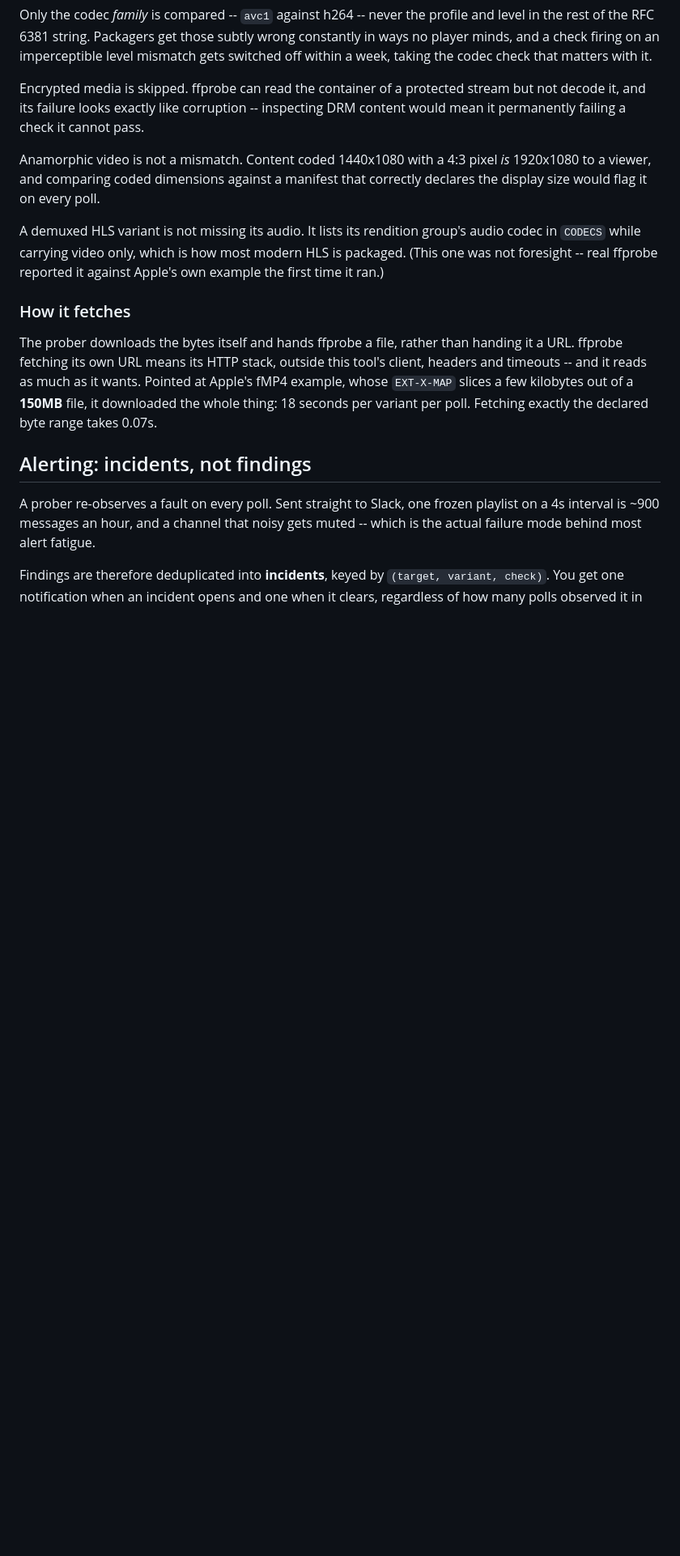
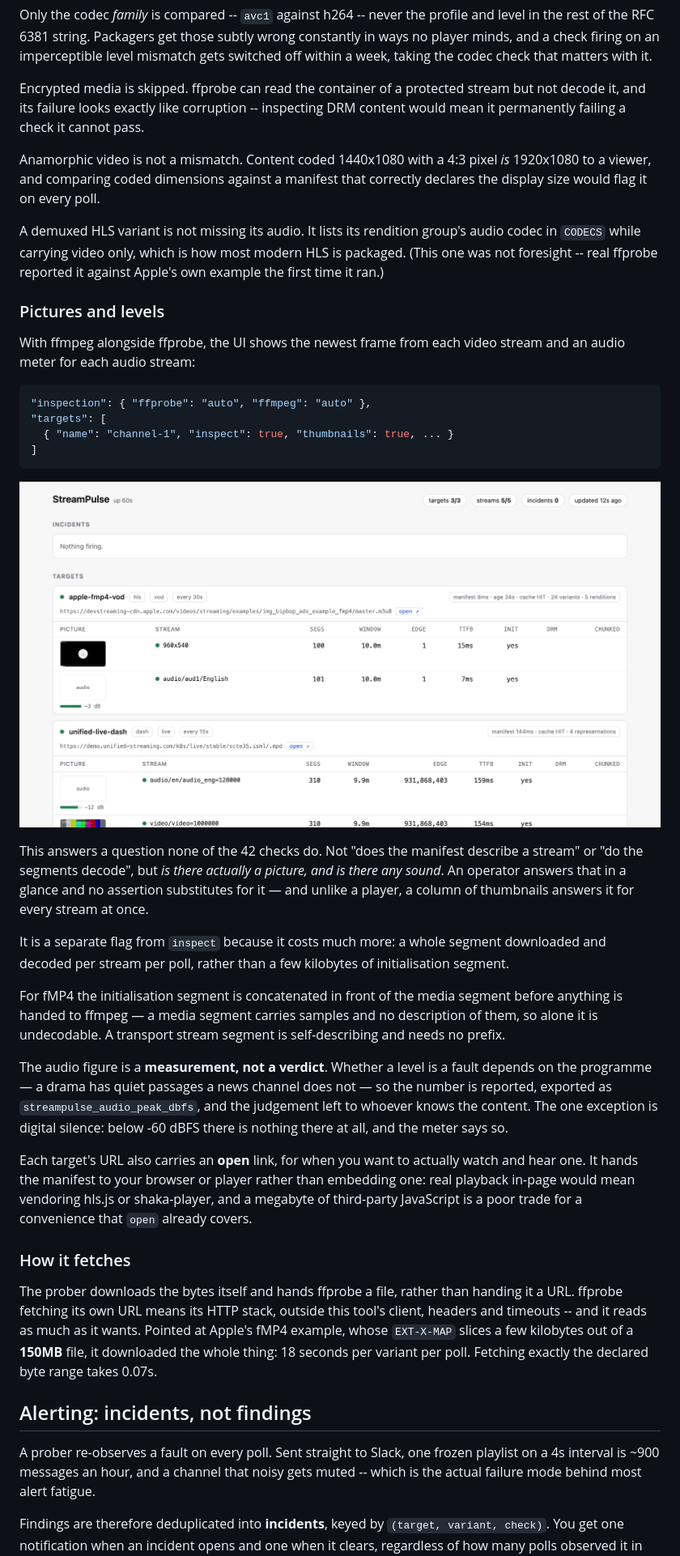
Before and after one commit to sthavana/streampulse, a Markdown page: README.md, the part around one of its changes. Shown at 81% size. Rendered like a GitHub page; pictures changed too: docs/screenshot-media.png (added); blank space fills up the shorter version.

````diff
--- a/README.md
+++ b/README.md
@@ -586,6 +586,48 @@ audio codec in `CODECS` while carrying video only, which is how most modern
 HLS is packaged. (This one was not foresight -- real ffprobe reported it
 against Apple's own example the first time it ran.)
 
+### Pictures and levels
+
+With ffmpeg alongside ffprobe, the UI shows the newest frame from each video
+stream and an audio meter for each audio stream:
+
+```json
+"inspection": { "ffprobe": "auto", "ffmpeg": "auto" },
+"targets": [
+  { "name": "channel-1", "inspect": true, "thumbnails": true, ... }
+]
+```
+
+![Pictures and audio levels beside the metrics](docs/screenshot-media.png)
+
+This answers a question none of the 42 checks do. Not "does the manifest
+describe a stream" or "do the segments decode", but *is there actually a
+picture, and is there any sound*. An operator answers that in a glance and no
+assertion substitutes for it — and unlike a player, a column of thumbnails
+answers it for every stream at once.
+
+It is a separate flag from `inspect` because it costs much more: a whole
+segment downloaded and decoded per stream per poll, rather than a few kilobytes
+of initialisation segment.
+
+For fMP4 the initialisation segment is concatenated in front of the media
+segment before anything is handed to ffmpeg — a media segment carries samples
+and no description of them, so alone it is undecodable. A transport stream
+segment is self-describing and needs no prefix.
+
+The audio figure is a **measurement, not a verdict**. Whether a level is a
+fault depends on the programme — a drama has quiet passages a news channel does
+not — so the number is reported, exported as
+`streampulse_audio_peak_dbfs`, and the judgement left to whoever knows the
+content. The one exception is digital silence: below -60 dBFS there is nothing
+there at all, and the meter says so.
+
+Each target's URL also carries an **open** link, for when you want to actually
+watch and hear one. It hands the manifest to your browser or player rather than
+embedding one: real playback in-page would mean vendoring hls.js or
+shaka-player, and a megabyte of third-party JavaScript is a poor trade for a
+convenience that `open` already covers.
+
 ### How it fetches
 
 The prober downloads the bytes itself and hands ffprobe a file, rather than
````
Also changed, not shown: other parts of README.md (+8 -5 lines), 11 other files.
